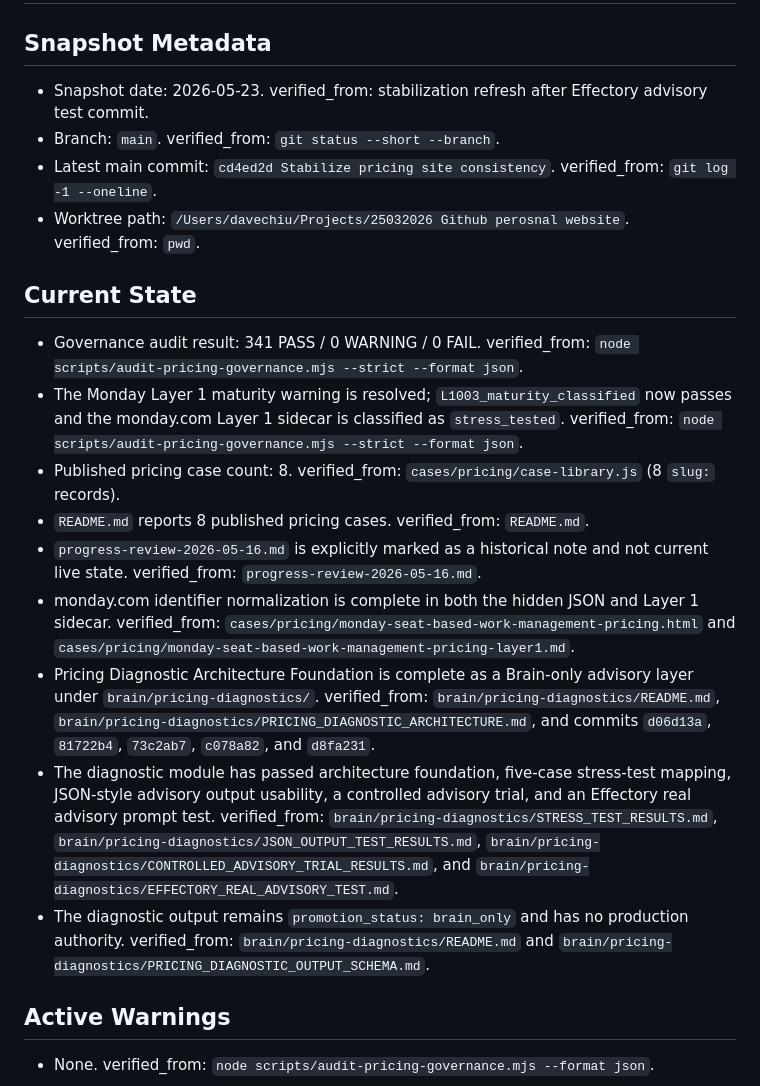
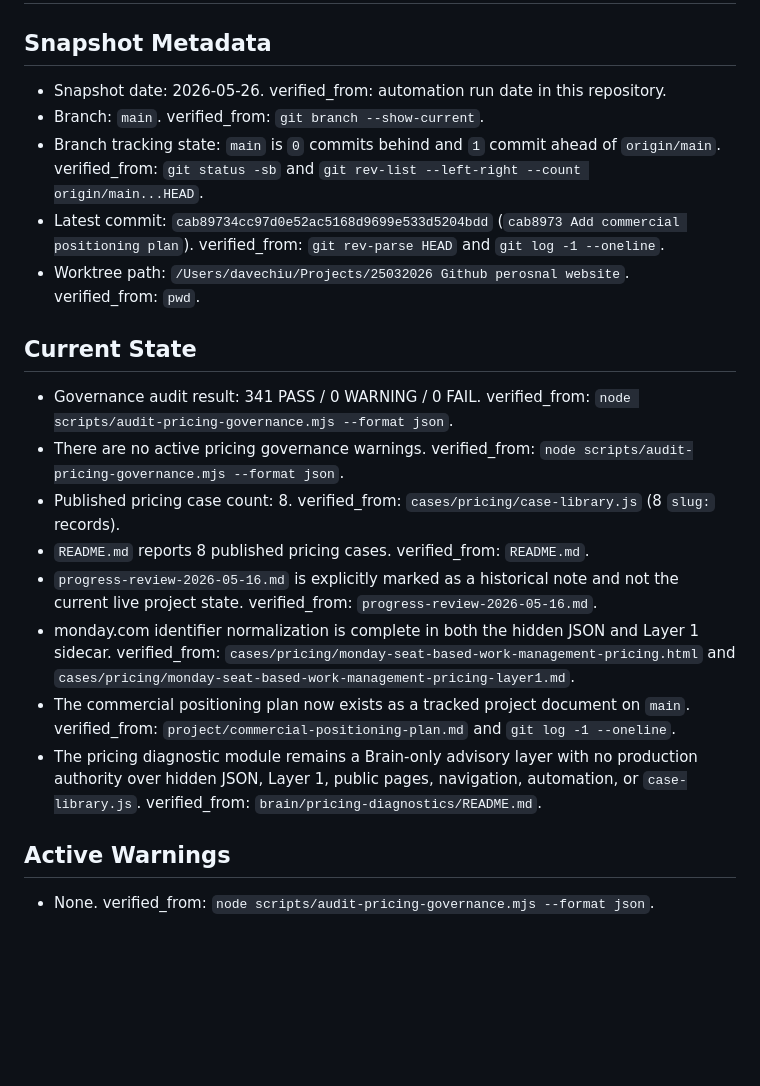
Before and after one commit to Dokal5/dokal5.github.io, a Markdown page: project/HANDOFF_CURRENT.md, the part around one of its changes. GitHub-like rendering; blank space fills up the shorter version.

```diff
--- a/project/HANDOFF_CURRENT.md
+++ b/project/HANDOFF_CURRENT.md
@@ -2,35 +2,35 @@
 
 ## Snapshot Metadata
 
-- Snapshot date: 2026-05-23.
-  verified_from: stabilization refresh after Effectory advisory test commit.
+- Snapshot date: 2026-05-26.
+  verified_from: automation run date in this repository.
 - Branch: `main`.
-  verified_from: `git status --short --branch`.
-- Latest main commit: `cd4ed2d Stabilize pricing site consistency`.
-  verified_from: `git log -1 --oneline`.
+  verified_from: `git branch --show-current`.
+- Branch tracking state: `main` is `0` commits behind and `1` commit ahead of `origin/main`.
+  verified_from: `git status -sb` and `git rev-list --left-right --count origin/main...HEAD`.
+- Latest commit: `cab89734cc97d0e52ac5168d9699e533d5204bdd` (`cab8973 Add commercial positioning plan`).
+  verified_from: `git rev-parse HEAD` and `git log -1 --oneline`.
 - Worktree path: `/Users/davechiu/Projects/25032026 Github perosnal website`.
   verified_from: `pwd`.
 
 ## Current State
 
 - Governance audit result: 341 PASS / 0 WARNING / 0 FAIL.
-  verified_from: `node scripts/audit-pricing-governance.mjs --strict --format json`.
-- The Monday Layer 1 maturity warning is resolved; `L1003_maturity_classified` now passes and the monday.com Layer 1 sidecar is classified as `stress_tested`.
-  verified_from: `node scripts/audit-pricing-governance.mjs --strict --format json`.
+  verified_from: `node scripts/audit-pricing-governance.mjs --format json`.
+- There are no active pricing governance warnings.
+  verified_from: `node scripts/audit-pricing-governance.mjs --format json`.
 - Published pricing case count: 8.
   verified_from: `cases/pricing/case-library.js` (8 `slug:` records).
 - `README.md` reports 8 published pricing cases.
   verified_from: `README.md`.
-- `progress-review-2026-05-16.md` is explicitly marked as a historical note and not current live state.
+- `progress-review-2026-05-16.md` is explicitly marked as a historical note and not the current live project state.
   verified_from: `progress-review-2026-05-16.md`.
 - monday.com identifier normalization is complete in both the hidden JSON and Layer 1 sidecar.
   verified_from: `cases/pricing/monday-seat-based-work-management-pricing.html` and `cases/pricing/monday-seat-based-work-management-pricing-layer1.md`.
-- Pricing Diagnostic Architecture Foundation is complete as a Brain-only advisory layer under `brain/pricing-diagnostics/`.
-  verified_from: `brain/pricing-diagnostics/README.md`, `brain/pricing-diagnostics/PRICING_DIAGNOSTIC_ARCHITECTURE.md`, and commits `d06d13a`, `81722b4`, `73c2ab7`, `c078a82`, and `d8fa231`.
-- The diagnostic module has passed architecture foundation, five-case stress-test mapping, JSON-style advisory output usability, a controlled advisory trial, and an Effectory real advisory prompt test.
-  verified_from: `brain/pricing-diagnostics/STRESS_TEST_RESULTS.md`, `brain/pricing-diagnostics/JSON_OUTPUT_TEST_RESULTS.md`, `brain/pricing-diagnostics/CONTROLLED_ADVISORY_TRIAL_RESULTS.md`, and `brain/pricing-diagnostics/EFFECTORY_REAL_ADVISORY_TEST.md`.
-- The diagnostic output remains `promotion_status: brain_only` and has no production authority.
-  verified_from: `brain/pricing-diagnostics/README.md` and `brain/pricing-diagnostics/PRICING_DIAGNOSTIC_OUTPUT_SCHEMA.md`.
+- The commercial positioning plan now exists as a tracked project document on `main`.
+  verified_from: `project/commercial-positioning-plan.md` and `git log -1 --oneline`.
+- The pricing diagnostic module remains a Brain-only advisory layer with no production authority over hidden JSON, Layer 1, public pages, navigation, automation, or `case-library.js`.
+  verified_from: `brain/pricing-diagnostics/README.md`.
 
 ## Active Warnings
 
```
Also changed, not shown: other parts of project/HANDOFF_CURRENT.md (+29 -23 lines), project/HANDOFF_PROMPT.md (added, +34 -0 lines).
